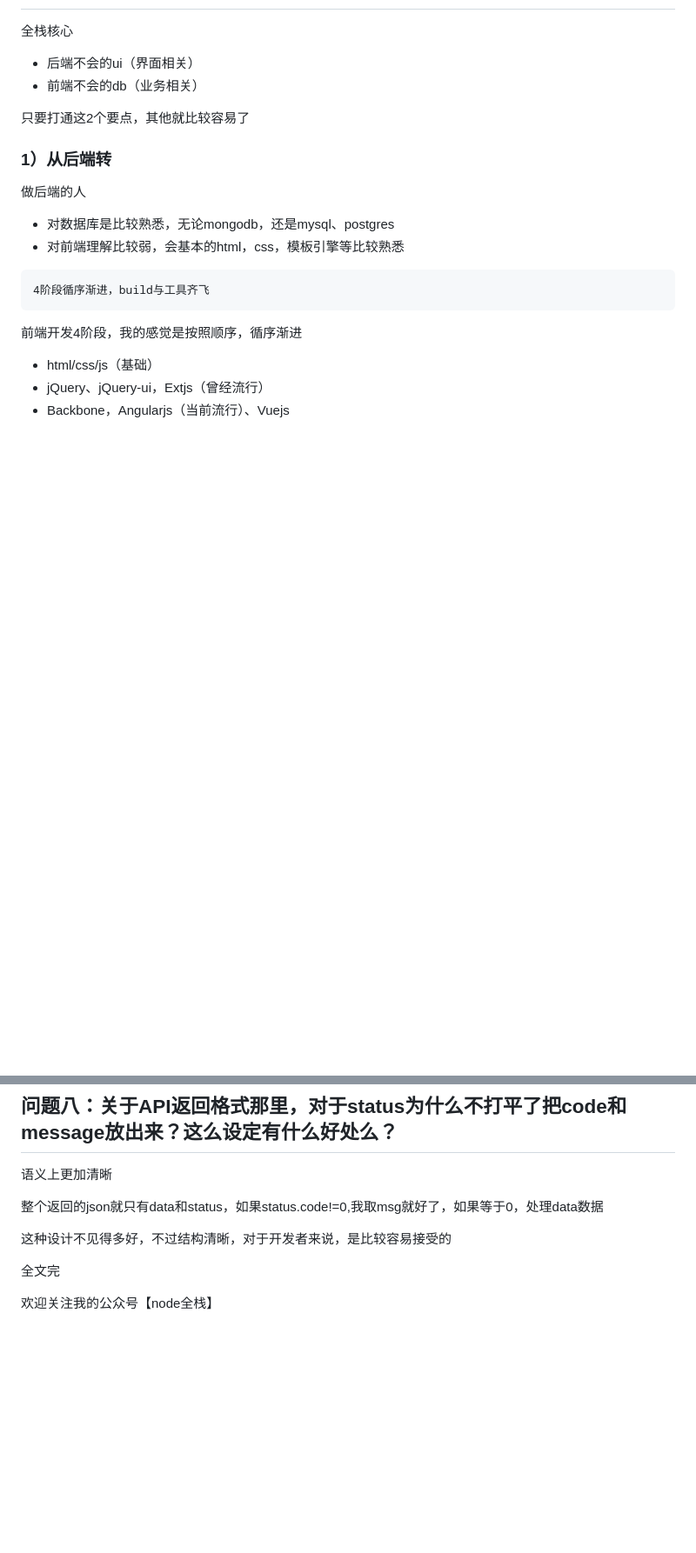
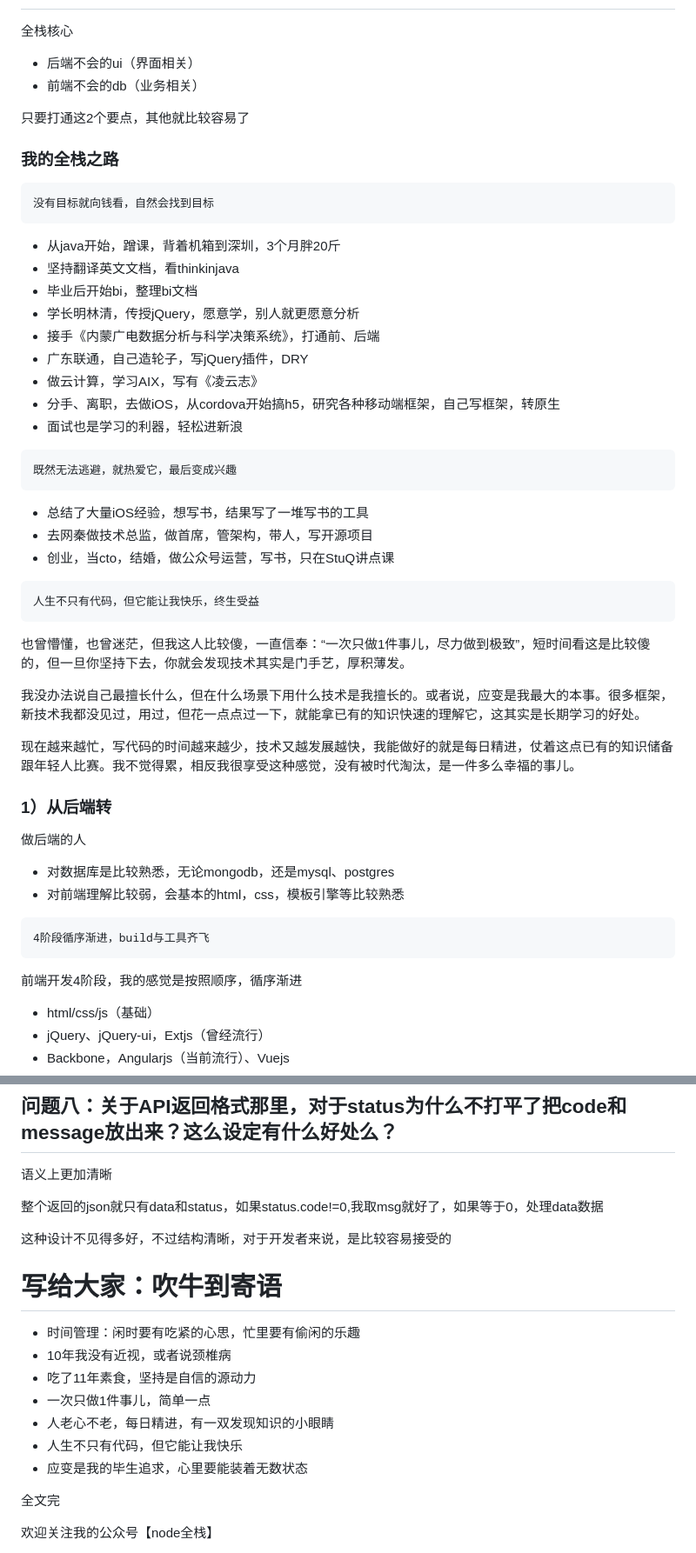
Before and after one commit to renruixi/nodejs-fullstack, a Markdown page: README.md, 2 parts joined by grey strips. Shown: that part at 87% size. Drawn GitHub-style; blank space fills up the shorter version.

Commit message:
refact

````diff
--- a/README.md
+++ b/README.md
@@ -783,6 +808,40 @@ A framework for building native apps with React. http://facebook.github.io/react
 
 只要打通这2个要点，其他就比较容易了
 
+### 我的全栈之路
+
+```
+没有目标就向钱看，自然会找到目标
+```
+
+- 从java开始，蹭课，背着机箱到深圳，3个月胖20斤
+- 坚持翻译英文文档，看thinkinjava
+- 毕业后开始bi，整理bi文档
+- 学长明林清，传授jQuery，愿意学，别人就更愿意分析
+- 接手《内蒙广电数据分析与科学决策系统》，打通前、后端
+- 广东联通，自己造轮子，写jQuery插件，DRY
+- 做云计算，学习AIX，写有《凌云志》
+- 分手、离职，去做iOS，从cordova开始搞h5，研究各种移动端框架，自己写框架，转原生
+- 面试也是学习的利器，轻松进新浪
+
+```
+既然无法逃避，就热爱它，最后变成兴趣
+```
+
+- 总结了大量iOS经验，想写书，结果写了一堆写书的工具
+- 去网秦做技术总监，做首席，管架构，带人，写开源项目
+- 创业，当cto，结婚，做公众号运营，写书，只在StuQ讲点课
+
+```
+人生不只有代码，但它能让我快乐，终生受益
+```
+
+也曾懵懂，也曾迷茫，但我这人比较傻，一直信奉：“一次只做1件事儿，尽力做到极致”，短时间看这是比较傻的，但一旦你坚持下去，你就会发现技术其实是门手艺，厚积薄发。
+
+我没办法说自己最擅长什么，但在什么场景下用什么技术是我擅长的。或者说，应变是我最大的本事。很多框架，新技术我都没见过，用过，但花一点点过一下，就能拿已有的知识快速的理解它，这其实是长期学习的好处。
+
+现在越来越忙，写代码的时间越来越少，技术又越发展越快，我能做好的就是每日精进，仗着这点已有的知识储备跟年轻人比赛。我不觉得累，相反我很享受这种感觉，没有被时代淘汰，是一件多么幸福的事儿。
+
 ### 1）从后端转
 
 做后端的人
@@ -963,6 +1022,18 @@ nodejs里[json-server](https://github.com/typicode/json-server) 比较好
 
 
 
+# 写给大家：吹牛到寄语
+
+- 时间管理：闲时要有吃紧的心思，忙里要有偷闲的乐趣
+- 10年我没有近视，或者说颈椎病
+- 吃了11年素食，坚持是自信的源动力
+- 一次只做1件事儿，简单一点
+- 人老心不老，每日精进，有一双发现知识的小眼睛
+- 人生不只有代码，但它能让我快乐
+- 应变是我的毕生追求，心里要能装着无数状态
+
+
+
 全文完
 
 欢迎关注我的公众号【node全栈】
````
Also changed, not shown: other parts of README.md (+25 -0 lines), images/tech.jpg (added).
